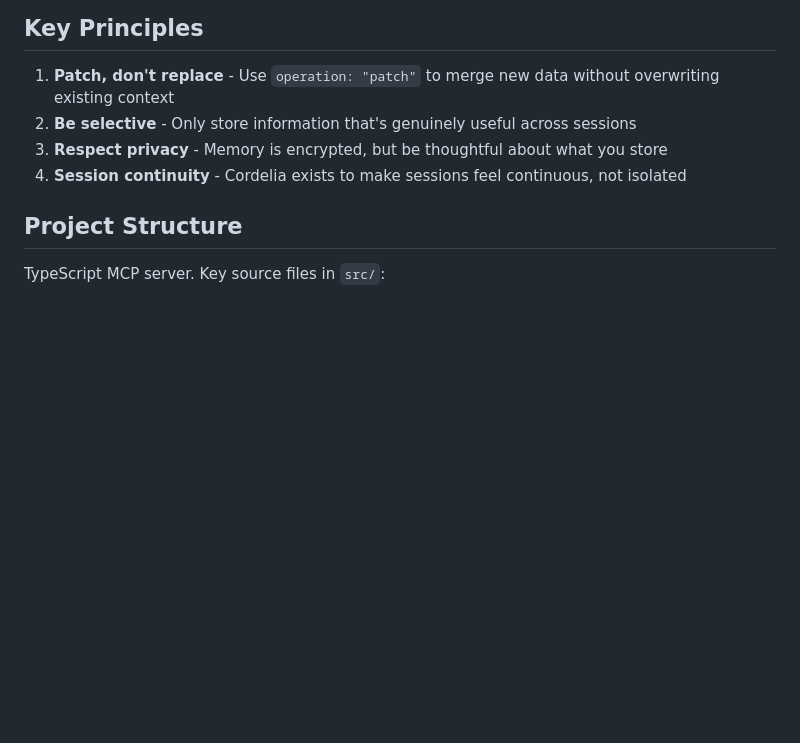
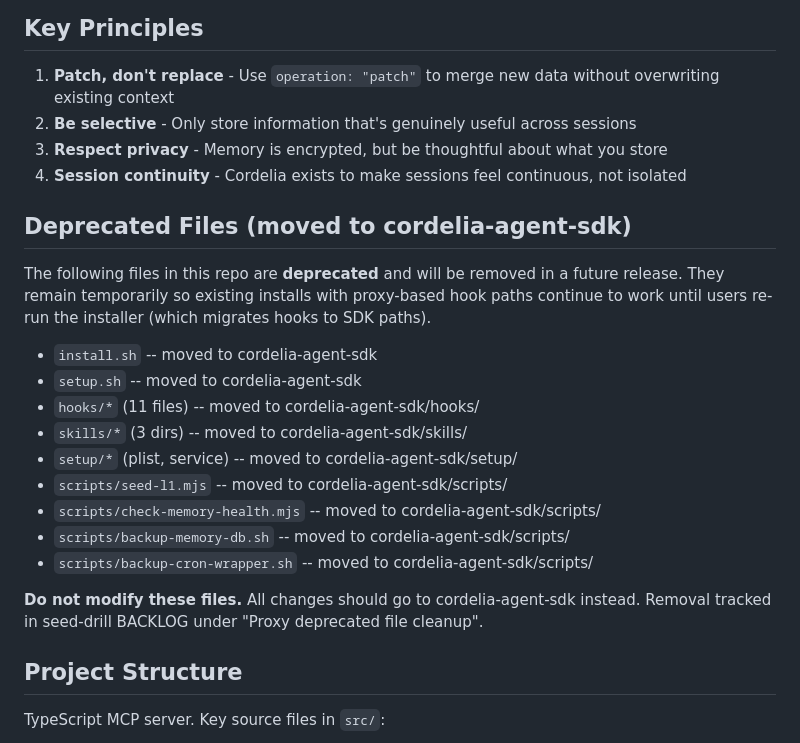
Before and after one commit to seed-drill/cordelia-proxy, a Markdown page: CLAUDE.md, the part around the change. Rendered like a GitHub page; blank space fills up the shorter version.

```diff
--- a/CLAUDE.md
+++ b/CLAUDE.md
@@ -33,6 +33,25 @@ For historical information, use `memory_search` to find relevant entities or lea
 2. **Be selective** - Only store information that's genuinely useful across sessions
 3. **Respect privacy** - Memory is encrypted, but be thoughtful about what you store
 4. **Session continuity** - Cordelia exists to make sessions feel continuous, not isolated
+
+## Deprecated Files (moved to cordelia-agent-sdk)
+
+The following files in this repo are **deprecated** and will be removed in a future release.
+They remain temporarily so existing installs with proxy-based hook paths continue to work
+until users re-run the installer (which migrates hooks to SDK paths).
+
+- `install.sh` -- moved to cordelia-agent-sdk
+- `setup.sh` -- moved to cordelia-agent-sdk
+- `hooks/*` (11 files) -- moved to cordelia-agent-sdk/hooks/
+- `skills/*` (3 dirs) -- moved to cordelia-agent-sdk/skills/
+- `setup/*` (plist, service) -- moved to cordelia-agent-sdk/setup/
+- `scripts/seed-l1.mjs` -- moved to cordelia-agent-sdk/scripts/
+- `scripts/check-memory-health.mjs` -- moved to cordelia-agent-sdk/scripts/
+- `scripts/backup-memory-db.sh` -- moved to cordelia-agent-sdk/scripts/
+- `scripts/backup-cron-wrapper.sh` -- moved to cordelia-agent-sdk/scripts/
+
+**Do not modify these files.** All changes should go to cordelia-agent-sdk instead.
+Removal tracked in seed-drill BACKLOG under "Proxy deprecated file cleanup".
 
 ## Project Structure
 
```
Also changed, not shown: README.md (+17 -37 lines).
